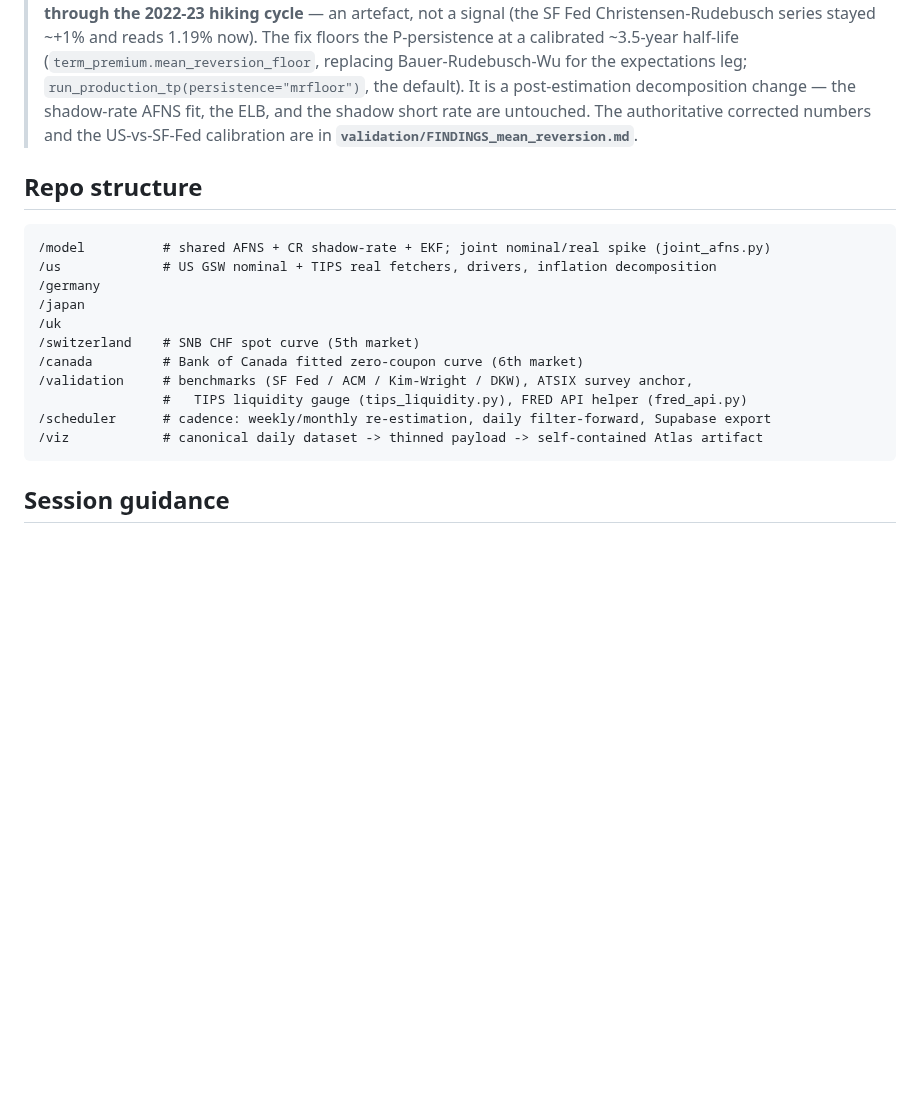
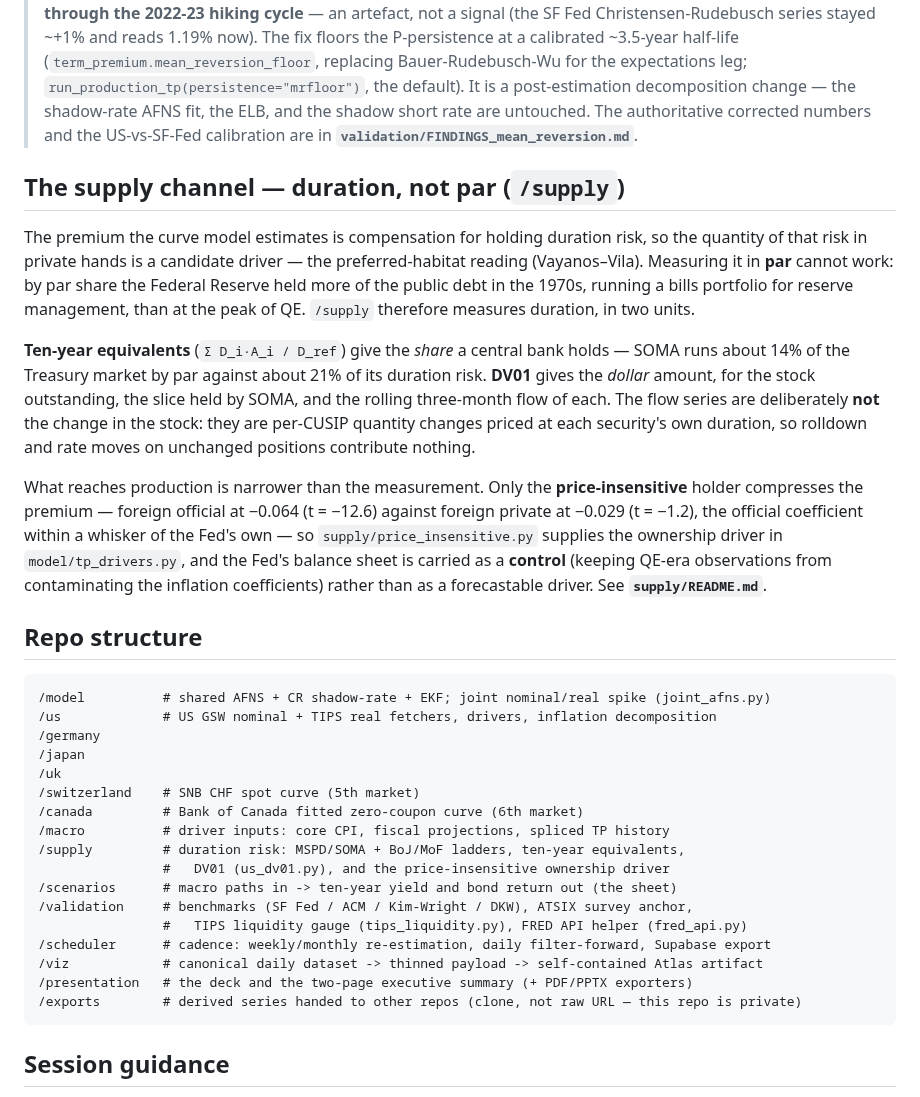
Before and after one commit to WillBtK/term_structure, a Markdown page: README.md, the part around the change. Drawn GitHub-style; blank space fills up the shorter version.

````diff
--- a/README.md
+++ b/README.md
@@ -355,6 +355,29 @@ are the **mean-reversion-floor** numbers — see the note below.
 > and the shadow short rate are untouched. The authoritative corrected numbers
 > and the US-vs-SF-Fed calibration are in **`validation/FINDINGS_mean_reversion.md`**.
 
+## The supply channel — duration, not par (`/supply`)
+
+The premium the curve model estimates is compensation for holding duration risk, so the
+quantity of that risk in private hands is a candidate driver — the preferred-habitat
+reading (Vayanos–Vila). Measuring it in **par** cannot work: by par share the Federal
+Reserve held more of the public debt in the 1970s, running a bills portfolio for reserve
+management, than at the peak of QE. `/supply` therefore measures duration, in two units.
+
+**Ten-year equivalents** (`Σ D_i·A_i / D_ref`) give the *share* a central bank holds —
+SOMA runs about 14% of the Treasury market by par against about 21% of its duration risk.
+**DV01** gives the *dollar* amount, for the stock outstanding, the slice held by SOMA, and
+the rolling three-month flow of each. The flow series are deliberately **not** the change
+in the stock: they are per-CUSIP quantity changes priced at each security's own duration,
+so rolldown and rate moves on unchanged positions contribute nothing.
+
+What reaches production is narrower than the measurement. Only the **price-insensitive**
+holder compresses the premium — foreign official at −0.064 (t = −12.6) against foreign
+private at −0.029 (t = −1.2), the official coefficient within a whisker of the Fed's own —
+so `supply/price_insensitive.py` supplies the ownership driver in `model/tp_drivers.py`,
+and the Fed's balance sheet is carried as a **control** (keeping QE-era observations from
+contaminating the inflation coefficients) rather than as a forecastable driver. See
+**`supply/README.md`**.
+
 ## Repo structure
 
 ```
@@ -365,10 +388,16 @@ are the **mean-reversion-floor** numbers — see the note below.
 /uk
 /switzerland    # SNB CHF spot curve (5th market)
 /canada         # Bank of Canada fitted zero-coupon curve (6th market)
+/macro          # driver inputs: core CPI, fiscal projections, spliced TP history
+/supply         # duration risk: MSPD/SOMA + BoJ/MoF ladders, ten-year equivalents,
+                #   DV01 (us_dv01.py), and the price-insensitive ownership driver
+/scenarios      # macro paths in -> ten-year yield and bond return out (the sheet)
 /validation     # benchmarks (SF Fed / ACM / Kim-Wright / DKW), ATSIX survey anchor,
                 #   TIPS liquidity gauge (tips_liquidity.py), FRED API helper (fred_api.py)
 /scheduler      # cadence: weekly/monthly re-estimation, daily filter-forward, Supabase export
 /viz            # canonical daily dataset -> thinned payload -> self-contained Atlas artifact
+/presentation   # the deck and the two-page executive summary (+ PDF/PPTX exporters)
+/exports        # derived series handed to other repos (clone, not raw URL — this repo is private)
 ```
 
 ## Session guidance
````
Also changed, not shown: supply/README.md (added, +163 -0 lines).
